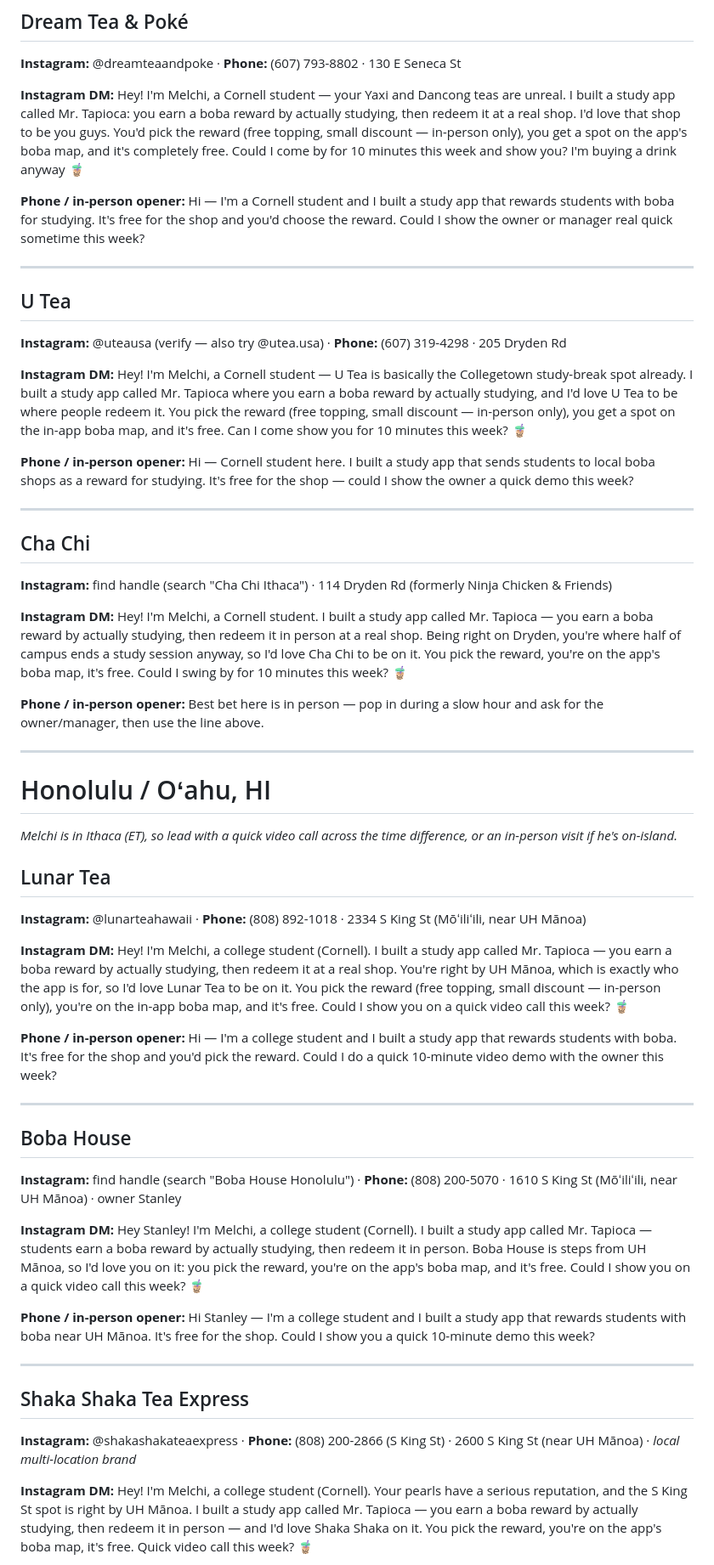
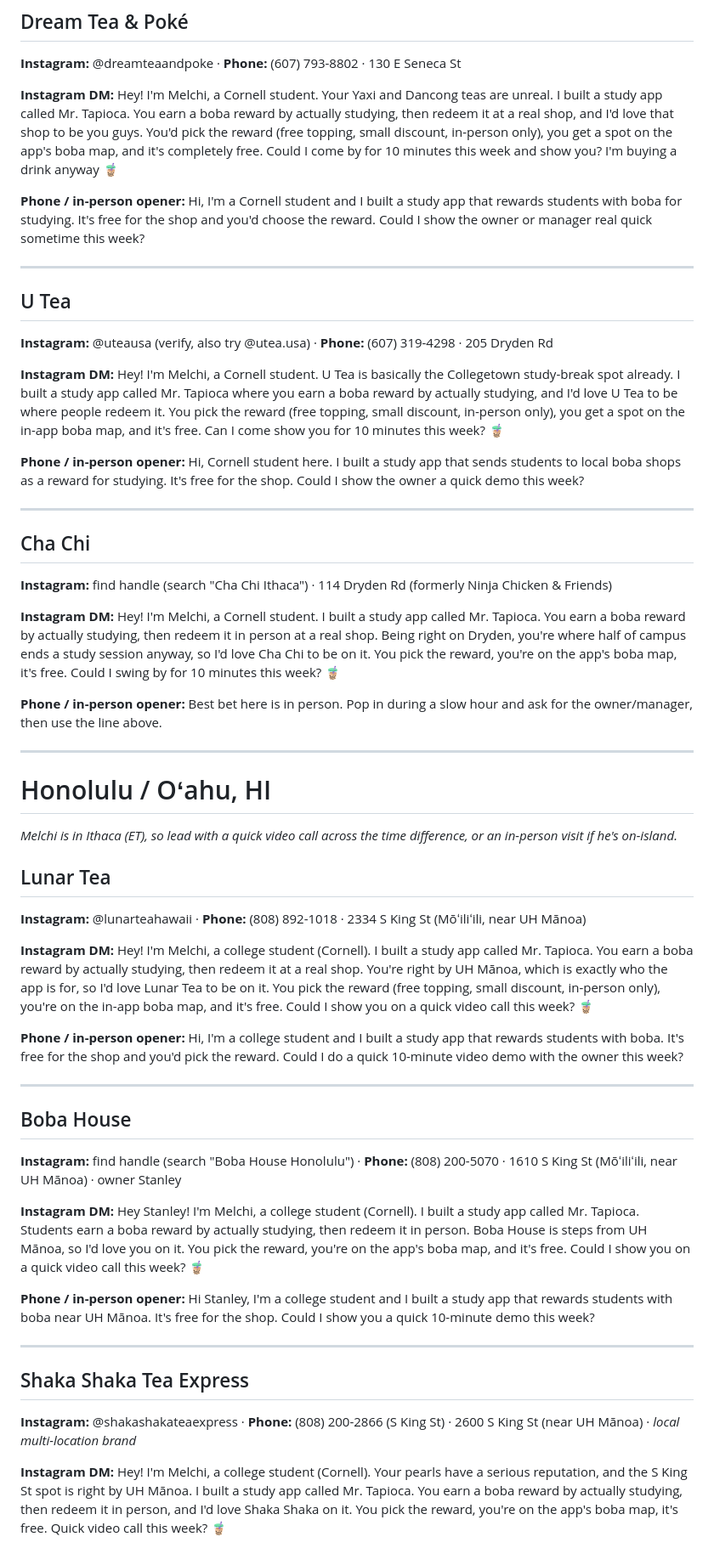
Before and after one commit to melchi-1234/Mr.-Tapioca, a Markdown page: OUTREACH_MANUAL.md, the part around one of its changes. Shown at 85% size. Drawn GitHub-style.

```diff
--- a/OUTREACH_MANUAL.md
+++ b/OUTREACH_MANUAL.md
@@ -12,34 +12,34 @@ learn something new, send from your own IG/phone, then mark them in
 **Instagram:** @dreamteaandpoke · **Phone:** (607) 793-8802 · 130 E Seneca St
 
 **Instagram DM:**
-Hey! I'm Melchi, a Cornell student — your Yaxi and Dancong teas are unreal.
-I built a study app called Mr. Tapioca: you earn a boba reward by actually
-studying, then redeem it at a real shop. I'd love that shop to be you guys.
-You'd pick the reward (free topping, small discount — in-person only), you
-get a spot on the app's boba map, and it's completely free. Could I come by
-for 10 minutes this week and show you? I'm buying a drink anyway 🧋
+Hey! I'm Melchi, a Cornell student. Your Yaxi and Dancong teas are unreal.
+I built a study app called Mr. Tapioca. You earn a boba reward by actually
+studying, then redeem it at a real shop, and I'd love that shop to be you
+guys. You'd pick the reward (free topping, small discount, in-person only),
+you get a spot on the app's boba map, and it's completely free. Could I
+come by for 10 minutes this week and show you? I'm buying a drink anyway 🧋
 
 **Phone / in-person opener:**
-Hi — I'm a Cornell student and I built a study app that rewards students
+Hi, I'm a Cornell student and I built a study app that rewards students
 with boba for studying. It's free for the shop and you'd choose the reward.
 Could I show the owner or manager real quick sometime this week?
 
 ---
 
 ## U Tea
-**Instagram:** @uteausa (verify — also try @utea.usa) · **Phone:** (607) 319-4298 · 205 Dryden Rd
+**Instagram:** @uteausa (verify, also try @utea.usa) · **Phone:** (607) 319-4298 · 205 Dryden Rd
 
 **Instagram DM:**
-Hey! I'm Melchi, a Cornell student — U Tea is basically the Collegetown
+Hey! I'm Melchi, a Cornell student. U Tea is basically the Collegetown
 study-break spot already. I built a study app called Mr. Tapioca where you
 earn a boba reward by actually studying, and I'd love U Tea to be where
-people redeem it. You pick the reward (free topping, small discount —
+people redeem it. You pick the reward (free topping, small discount,
 in-person only), you get a spot on the in-app boba map, and it's free.
 Can I come show you for 10 minutes this week? 🧋
 
 **Phone / in-person opener:**
-Hi — Cornell student here. I built a study app that sends students to local
-boba shops as a reward for studying. It's free for the shop — could I show
+Hi, Cornell student here. I built a study app that sends students to local
+boba shops as a reward for studying. It's free for the shop. Could I show
 the owner a quick demo this week?
 
 ---
@@ -48,15 +48,15 @@ the owner a quick demo this week?
 **Instagram:** find handle (search "Cha Chi Ithaca") · 114 Dryden Rd (formerly Ninja Chicken & Friends)
 
 **Instagram DM:**
-Hey! I'm Melchi, a Cornell student. I built a study app called Mr. Tapioca —
-you earn a boba reward by actually studying, then redeem it in person at a
+Hey! I'm Melchi, a Cornell student. I built a study app called Mr. Tapioca.
+You earn a boba reward by actually studying, then redeem it in person at a
 real shop. Being right on Dryden, you're where half of campus ends a study
 session anyway, so I'd love Cha Chi to be on it. You pick the reward, you're
 on the app's boba map, it's free. Could I swing by for 10 minutes this
 week? 🧋
 
 **Phone / in-person opener:**
-Best bet here is in person — pop in during a slow hour and ask for the
+Best bet here is in person. Pop in during a slow hour and ask for the
 owner/manager, then use the line above.
 
 ---
@@ -71,14 +71,14 @@ difference, or an in-person visit if he's on-island._
 
 **Instagram DM:**
 Hey! I'm Melchi, a college student (Cornell). I built a study app called
-Mr. Tapioca — you earn a boba reward by actually studying, then redeem it at
+Mr. Tapioca. You earn a boba reward by actually studying, then redeem it at
 a real shop. You're right by UH Mānoa, which is exactly who the app is for,
 so I'd love Lunar Tea to be on it. You pick the reward (free topping, small
-discount — in-person only), you're on the in-app boba map, and it's free.
+discount, in-person only), you're on the in-app boba map, and it's free.
 Could I show you on a quick video call this week? 🧋
 
 **Phone / in-person opener:**
-Hi — I'm a college student and I built a study app that rewards students
+Hi, I'm a college student and I built a study app that rewards students
 with boba. It's free for the shop and you'd pick the reward. Could I do a
 quick 10-minute video demo with the owner this week?
 
@@ -89,13 +89,13 @@ quick 10-minute video demo with the owner this week?
 
 **Instagram DM:**
 Hey Stanley! I'm Melchi, a college student (Cornell). I built a study app
-called Mr. Tapioca — students earn a boba reward by actually studying, then
+called Mr. Tapioca. Students earn a boba reward by actually studying, then
 redeem it in person. Boba House is steps from UH Mānoa, so I'd love you on
-it: you pick the reward, you're on the app's boba map, and it's free.
+it. You pick the reward, you're on the app's boba map, and it's free.
 Could I show you on a quick video call this week? 🧋
 
 **Phone / in-person opener:**
-Hi Stanley — I'm a college student and I built a study app that rewards
+Hi Stanley, I'm a college student and I built a study app that rewards
 students with boba near UH Mānoa. It's free for the shop. Could I show you
 a quick 10-minute demo this week?
 
@@ -107,8 +107,8 @@ a quick 10-minute demo this week?
 **Instagram DM:**
 Hey! I'm Melchi, a college student (Cornell). Your pearls have a serious
 reputation, and the S King St spot is right by UH Mānoa. I built a study app
-called Mr. Tapioca — you earn a boba reward by actually studying, then
-redeem it in person — and I'd love Shaka Shaka on it. You pick the reward,
+called Mr. Tapioca. You earn a boba reward by actually studying, then
+redeem it in person, and I'd love Shaka Shaka on it. You pick the reward,
 you're on the app's boba map, it's free. Quick video call this week? 🧋
 
 **Phone / in-person opener:**
```
Also changed, not shown: other parts of OUTREACH_MANUAL.md (+19 -19 lines), OUTREACH_EMAILS.md (+36 -34 lines).
